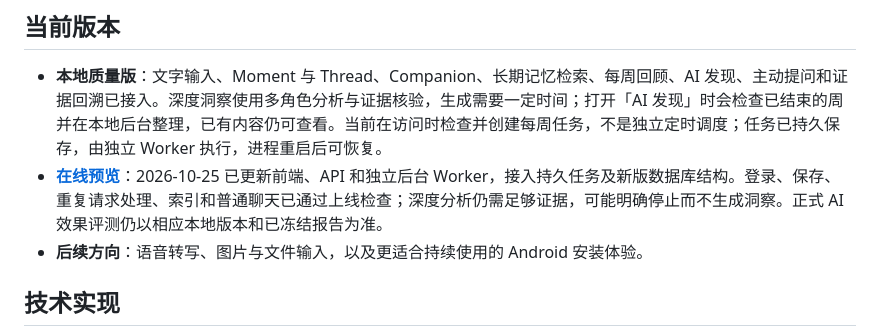
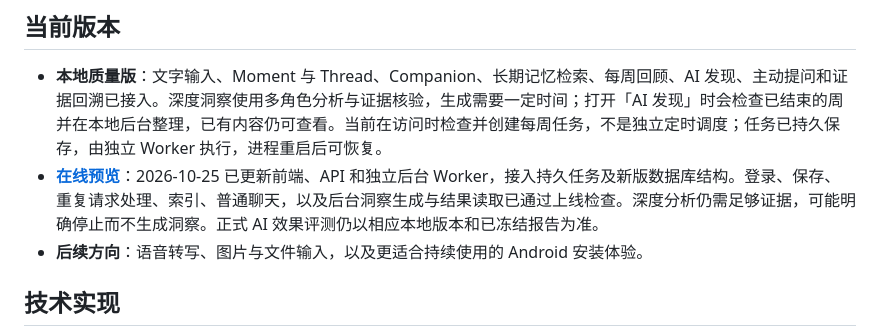
Before and after one commit to Di-Buu/EchoTrace, a Markdown page: README.md, the part around the change. Rendered like a GitHub page.

Commit message:
docs: record verified hosted task completion and limits

```diff
--- a/README.md
+++ b/README.md
@@ -30,7 +30,7 @@ EchoTrace 的设计目标是不以一条情绪记录定义一个人。原始记
 ## 当前版本
 
 - **本地质量版**：文字输入、Moment 与 Thread、Companion、长期记忆检索、每周回顾、AI 发现、主动提问和证据回溯已接入。深度洞察使用多角色分析与证据核验，生成需要一定时间；打开「AI 发现」时会检查已结束的周并在本地后台整理，已有内容仍可查看。当前在访问时检查并创建每周任务，不是独立定时调度；任务已持久保存，由独立 Worker 执行，进程重启后可恢复。
-- **[在线预览](https://echotrace-web.vercel.app/)**：2026-10-25 已更新前端、API 和独立后台 Worker，接入持久任务及新版数据库结构。登录、保存、重复请求处理、索引和普通聊天已通过上线检查；深度分析仍需足够证据，可能明确停止而不生成洞察。正式 AI 效果评测仍以相应本地版本和已冻结报告为准。
+- **[在线预览](https://echotrace-web.vercel.app/)**：2026-10-25 已更新前端、API 和独立后台 Worker，接入持久任务及新版数据库结构。登录、保存、重复请求处理、索引、普通聊天，以及后台洞察生成与结果读取已通过上线检查。深度分析仍需足够证据，可能明确停止而不生成洞察。正式 AI 效果评测仍以相应本地版本和已冻结报告为准。
 - **后续方向**：语音转写、图片与文件输入，以及更适合持续使用的 Android 安装体验。
 
 ## 技术实现
```
Also changed, not shown: deploy/README.md (+2 -0 lines).
